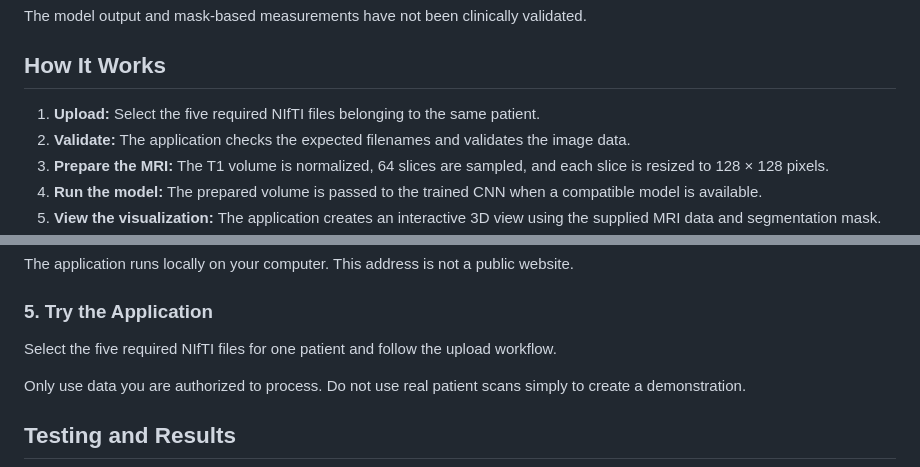
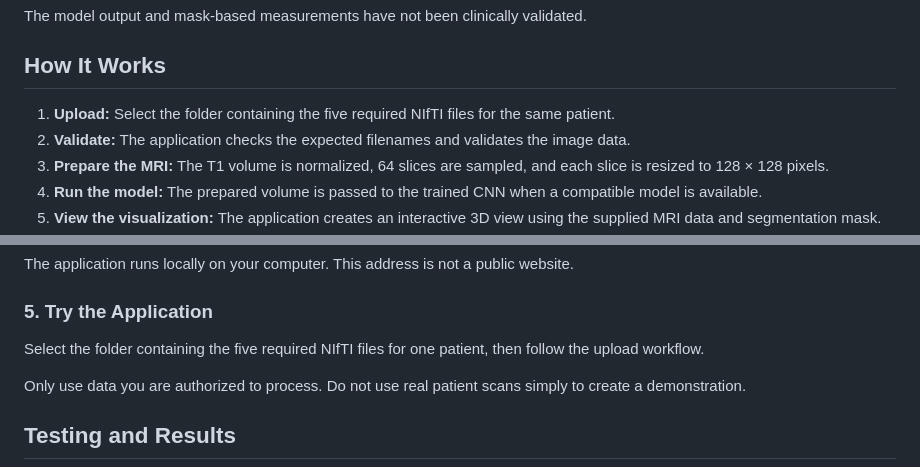
Before and after one commit to abdulfadhil/brain-tumor-detection-system, a Markdown page: README.md, 2 parts joined by grey strips. Rendered like a GitHub page.

Commit message:
Clarify MRI folder upload instructions

```diff
--- a/README.md
+++ b/README.md
@@ -33,7 +33,7 @@ The model output and mask-based measurements have not been clinically validated.
 
 ## How It Works
 
-1. **Upload:** Select the five required NIfTI files belonging to the same patient.
+1. **Upload:** Select the folder containing the five required NIfTI files for the same patient.
 2. **Validate:** The application checks the expected filenames and validates the image data.
 3. **Prepare the MRI:** The T1 volume is normalized, 64 slices are sampled, and each slice is resized to 128 × 128 pixels.
 4. **Run the model:** The prepared volume is passed to the trained CNN when a compatible model is available.
@@ -133,7 +133,7 @@ The application runs locally on your computer. This address is not a public webs
 
 ### 5. Try the Application
 
-Select the five required NIfTI files for one patient and follow the upload workflow.
+Select the folder containing the five required NIfTI files for one patient, then follow the upload workflow.
 
 Only use data you are authorized to process. Do not use real patient scans simply to create a demonstration.
 
```
